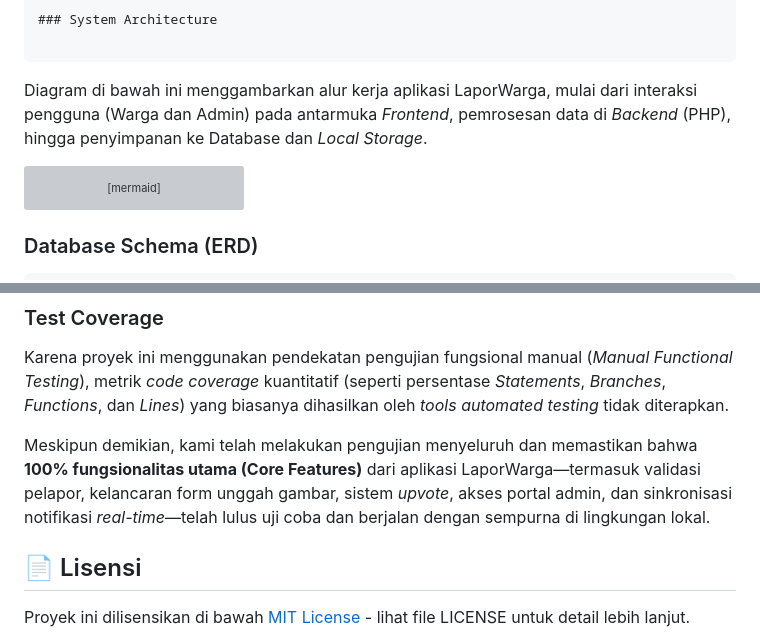
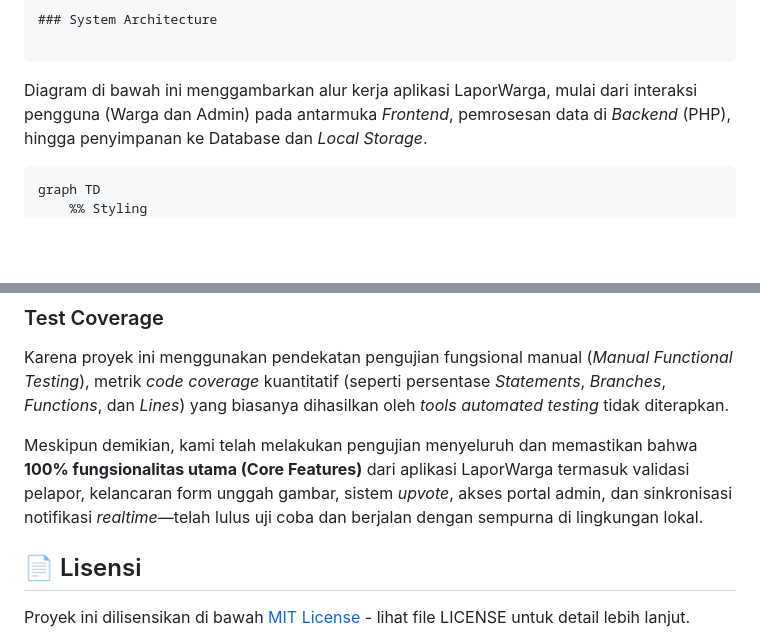
Before and after one commit to thallalw/laporwarga-itechnocup26, a Markdown page: README.md, 2 parts joined by grey strips. Rendered like a GitHub page; blank space fills up the shorter version; grey boxes are pictures that could not be loaded.

Commit message:
Fix formatting and clarity in README.md
Updated the README to correct formatting and improve clarity in the test coverage section.

````diff
--- a/README.md
+++ b/README.md
@@ -164,7 +164,7 @@ Kebutuhan sistem (*system requirements*) utama untuk menjalankan aplikasi ini ha
 ```
 Diagram di bawah ini menggambarkan alur kerja aplikasi LaporWarga, mulai dari interaksi pengguna (Warga dan Admin) pada antarmuka *Frontend*, pemrosesan data di *Backend* (PHP), hingga penyimpanan ke Database dan *Local Storage*.
 
-```mermaid
+```
 graph TD
     %% Styling
     classDef user fill:#1D5C4A,stroke:#fff,stroke-width:2px,color:#fff;
@@ -414,7 +414,7 @@ Berikut adalah skenario pengujian yang telah dilakukan untuk memastikan kelancar
 
 Karena proyek ini menggunakan pendekatan pengujian fungsional manual (*Manual Functional Testing*), metrik *code coverage* kuantitatif (seperti persentase *Statements*, *Branches*, *Functions*, dan *Lines*) yang biasanya dihasilkan oleh *tools automated testing* tidak diterapkan.
 
-Meskipun demikian, kami telah melakukan pengujian menyeluruh dan memastikan bahwa **100% fungsionalitas utama (Core Features)** dari aplikasi LaporWarga—termasuk validasi pelapor, kelancaran form unggah gambar, sistem *upvote*, akses portal admin, dan sinkronisasi notifikasi *real-time*—telah lulus uji coba dan berjalan dengan sempurna di lingkungan lokal.
+Meskipun demikian, kami telah melakukan pengujian menyeluruh dan memastikan bahwa **100% fungsionalitas utama (Core Features)** dari aplikasi LaporWarga termasuk validasi pelapor, kelancaran form unggah gambar, sistem *upvote*, akses portal admin, dan sinkronisasi notifikasi *realtime*—telah lulus uji coba dan berjalan dengan sempurna di lingkungan lokal.
 
 ## 📄 Lisensi
 
````
